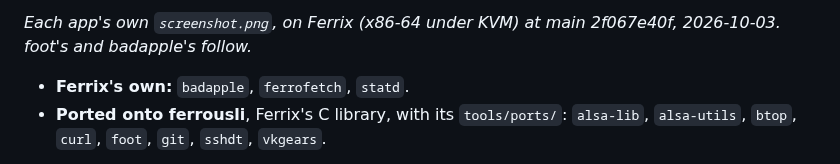
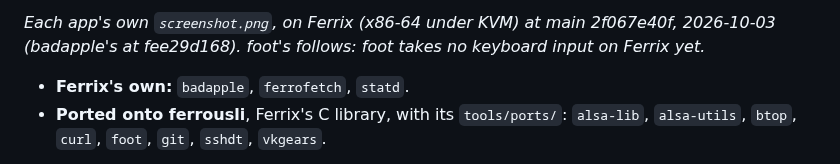
Before and after one commit to ferrix-os/apps, a Markdown page: README.md, the part around one of its changes. GitHub-like rendering.

```diff
--- a/README.md
+++ b/README.md
@@ -26,6 +29,6 @@ what its `app.toml` says; `cargo xtask apps` lists them.
 </table>
 
-*Each app's own `screenshot.png`, on Ferrix (x86-64 under KVM) at main 2f067e40f, 2026-10-03. foot's and badapple's follow.*
+*Each app's own `screenshot.png`, on Ferrix (x86-64 under KVM) at main 2f067e40f, 2026-10-03 (badapple's at fee29d168). foot's follows: foot takes no keyboard input on Ferrix yet.*
 
 - **Ferrix's own:** `badapple`, `ferrofetch`, `statd`.
 - **Ported onto ferrousli**, Ferrix's C library, with its `tools/ports/`:
```
Also changed, not shown: other parts of README.md (+3 -0 lines), badapple/README.md (+4 -0 lines), badapple/screenshot.png (added).
